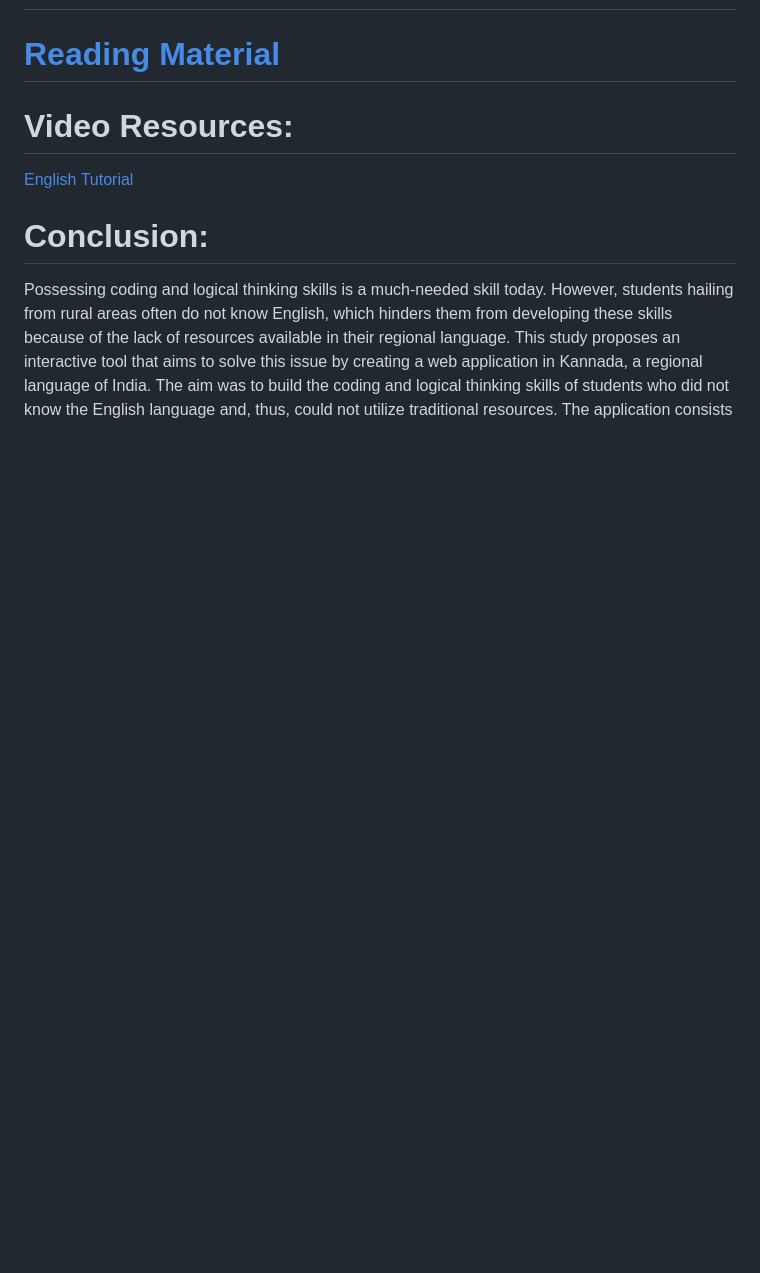
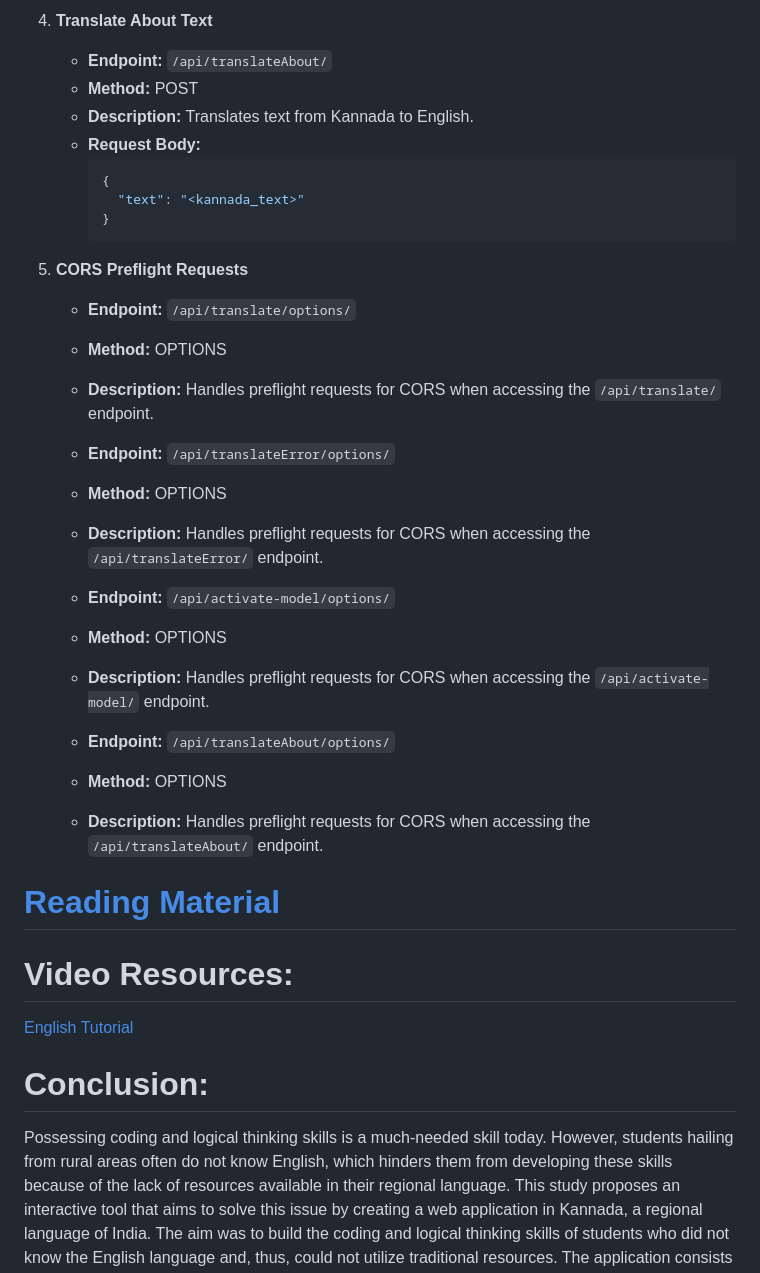
Before and after one commit to Goutami-Sooda/ITRL-Project, a Markdown page: README.md, the part around the change printed below. Rendered like a GitHub page; blank space fills up the shorter version.

````diff
--- a/README.md
+++ b/README.md
@@ -74,3 +114,32 @@ A versatile online code editor and compiler that works great in a web environmen
+4. **Translate About Text**
+   - **Endpoint:** `/api/translateAbout/`
+   - **Method:** POST
+   - **Description:** Translates text from Kannada to English.
+   - **Request Body:**
+     ```json
+     {
+       "text": "<kannada_text>"
+     }
+     ```
+
+5. **CORS Preflight Requests**
+   - **Endpoint:** `/api/translate/options/`
+   - **Method:** OPTIONS
+   - **Description:** Handles preflight requests for CORS when accessing the `/api/translate/` endpoint.
+
+   - **Endpoint:** `/api/translateError/options/`
+   - **Method:** OPTIONS
+   - **Description:** Handles preflight requests for CORS when accessing the `/api/translateError/` endpoint.
+
+   - **Endpoint:** `/api/activate-model/options/`
+   - **Method:** OPTIONS
+   - **Description:** Handles preflight requests for CORS when accessing the `/api/activate-model/` endpoint.
+
+   - **Endpoint:** `/api/translateAbout/options/`
+   - **Method:** OPTIONS
+   - **Description:** Handles preflight requests for CORS when accessing the `/api/translateAbout/` endpoint.
+
+
 
 # [Reading Material](https://drive.google.com/drive/folders/1okYKhn8ewqYDQ_f1P-_DYWMdnaefMif1)
 
````
Also changed, not shown: other parts of README.md (+40 -0 lines).
